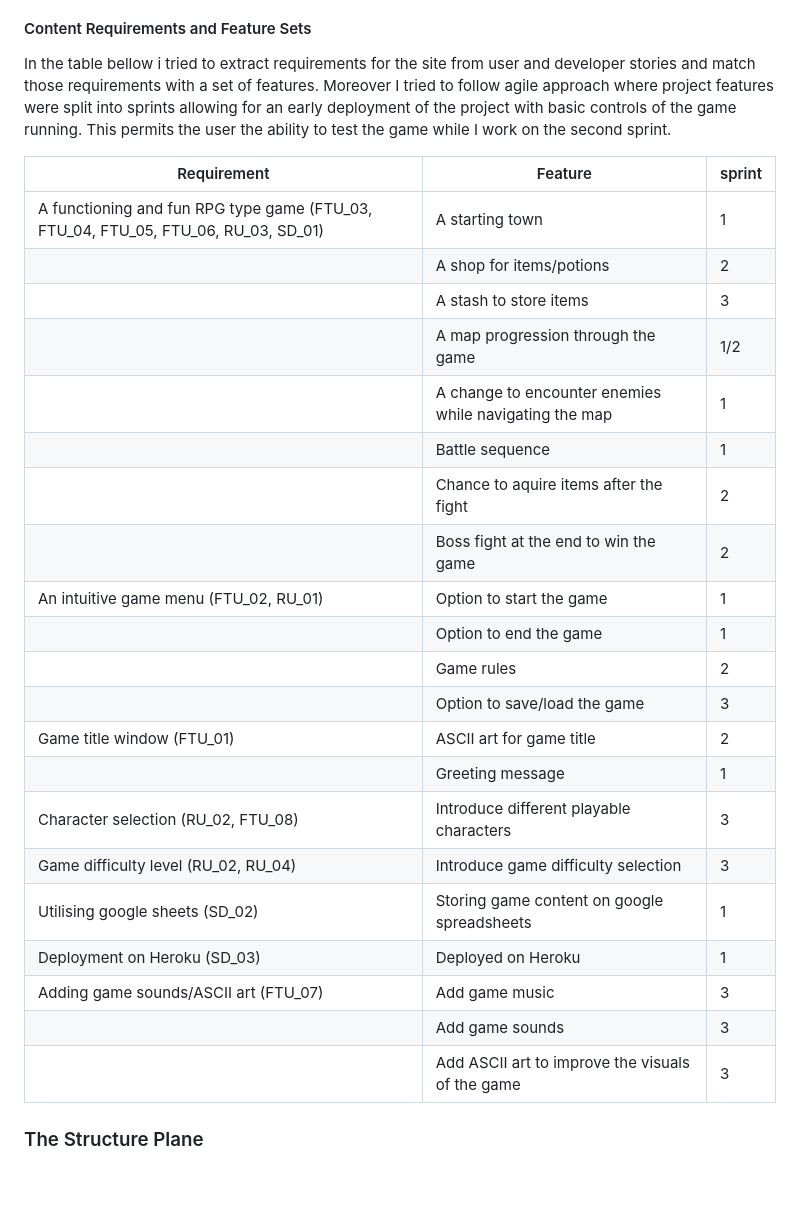
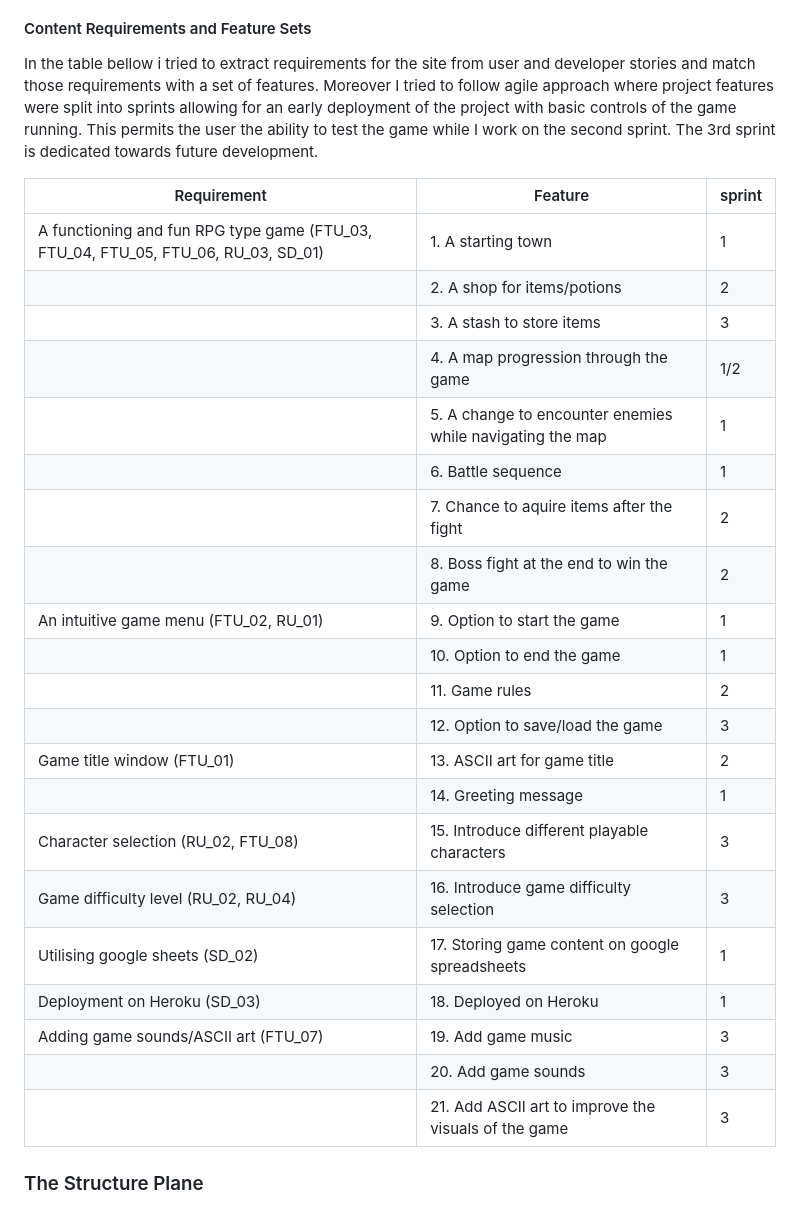
Before and after one commit to SimasJakubenas/rpg-game-pp3, a Markdown page: README.md, the part around the change. Drawn GitHub-style; blank space fills up the shorter version.

Commit message:
Update requirements and feature sets table in readme

```diff
--- a/README.md
+++ b/README.md
@@ -79,31 +79,31 @@ While this project is nowhere near Diablo II or it's moderated versions (some of
 
 #### Content Requirements and Feature Sets
 
-In the table bellow i tried to extract requirements for the site from user and developer stories and match those requirements with a set of features. Moreover I tried to follow agile approach where project features were split into sprints allowing for an early deployment of the project with basic controls of the game running. This permits the user the ability to test the game while I work on the second sprint.
+In the table bellow i tried to extract requirements for the site from user and developer stories and match those requirements with a set of features. Moreover I tried to follow agile approach where project features were split into sprints allowing for an early deployment of the project with basic controls of the game running. This permits the user the ability to test the game while I work on the second sprint. The 3rd sprint is dedicated towards future development.
 
 | Requirement | Feature | sprint |
 | -- | -- | -- |
-| A functioning and fun RPG type game (FTU_03, FTU_04, FTU_05, FTU_06, RU_03, SD_01) | A starting town | 1 |
-| | A shop for items/potions | 2 |
-| | A stash to store items | 3 |
-| | A map progression through the game | 1/2 |
-| | A change to encounter enemies while navigating the map | 1 |
-| | Battle sequence | 1 |
-| | Chance to aquire items after the fight | 2 |
-| | Boss fight at the end to win the game | 2 |
-| An intuitive game menu (FTU_02, RU_01) | Option to start the game| 1 |
-| | Option to end the game | 1 |
-| | Game rules | 2 |
-| | Option to save/load the game | 3 |
-| Game title window (FTU_01) | ASCII art for game title | 2 |
-| | Greeting message | 1 |
-| Character selection (RU_02, FTU_08) | Introduce different playable characters | 3 |
-| Game difficulty level (RU_02, RU_04) | Introduce game difficulty selection | 3 |
-| Utilising google sheets (SD_02) | Storing game content on google spreadsheets | 1 |
-| Deployment on Heroku (SD_03) | Deployed on Heroku | 1 |
-| Adding game sounds/ASCII art (FTU_07) | Add game music | 3 |
-| | Add game sounds | 3 |
-| | Add ASCII art to improve the visuals of the game | 3 |
+| A functioning and fun RPG type game (FTU_03, FTU_04, FTU_05, FTU_06, RU_03, SD_01) | 1. A starting town | 1 |
+| | 2. A shop for items/potions | 2 |
+| | 3. A stash to store items | 3 |
+| | 4. A map progression through the game | 1/2 |
+| | 5. A change to encounter enemies while navigating the map | 1 |
+| | 6. Battle sequence | 1 |
+| | 7. Chance to aquire items after the fight | 2 |
+| | 8. Boss fight at the end to win the game | 2 |
+| An intuitive game menu (FTU_02, RU_01) | 9. Option to start the game| 1 |
+| | 10. Option to end the game | 1 |
+| | 11. Game rules | 2 |
+| | 12. Option to save/load the game | 3 |
+| Game title window (FTU_01) | 13. ASCII art for game title | 2 |
+| | 14. Greeting message | 1 |
+| Character selection (RU_02, FTU_08) | 15. Introduce different playable characters | 3 |
+| Game difficulty level (RU_02, RU_04) | 16. Introduce game difficulty selection | 3 |
+| Utilising google sheets (SD_02) | 17. Storing game content on google spreadsheets | 1 |
+| Deployment on Heroku (SD_03) | 18. Deployed on Heroku | 1 |
+| Adding game sounds/ASCII art (FTU_07) | 19. Add game music | 3 |
+| | 20. Add game sounds | 3 |
+| | 21. Add ASCII art to improve the visuals of the game | 3 |
 
 ### The Structure Plane
 
```
